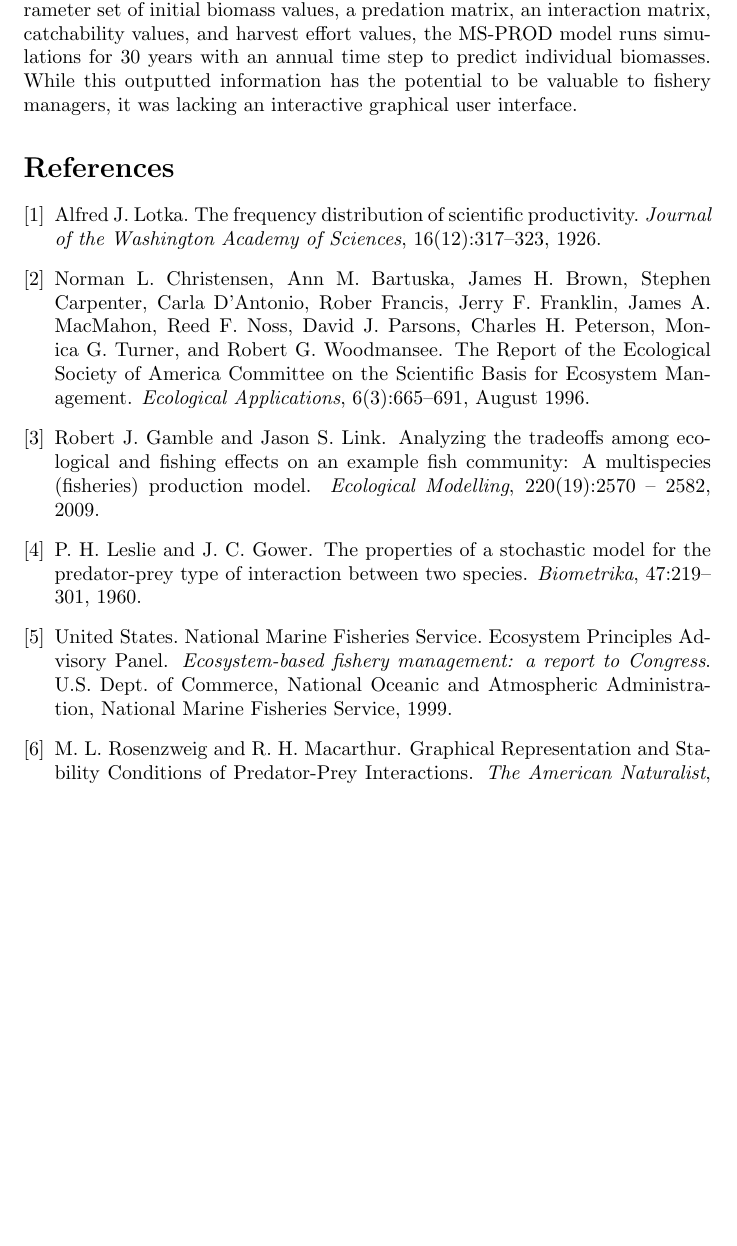
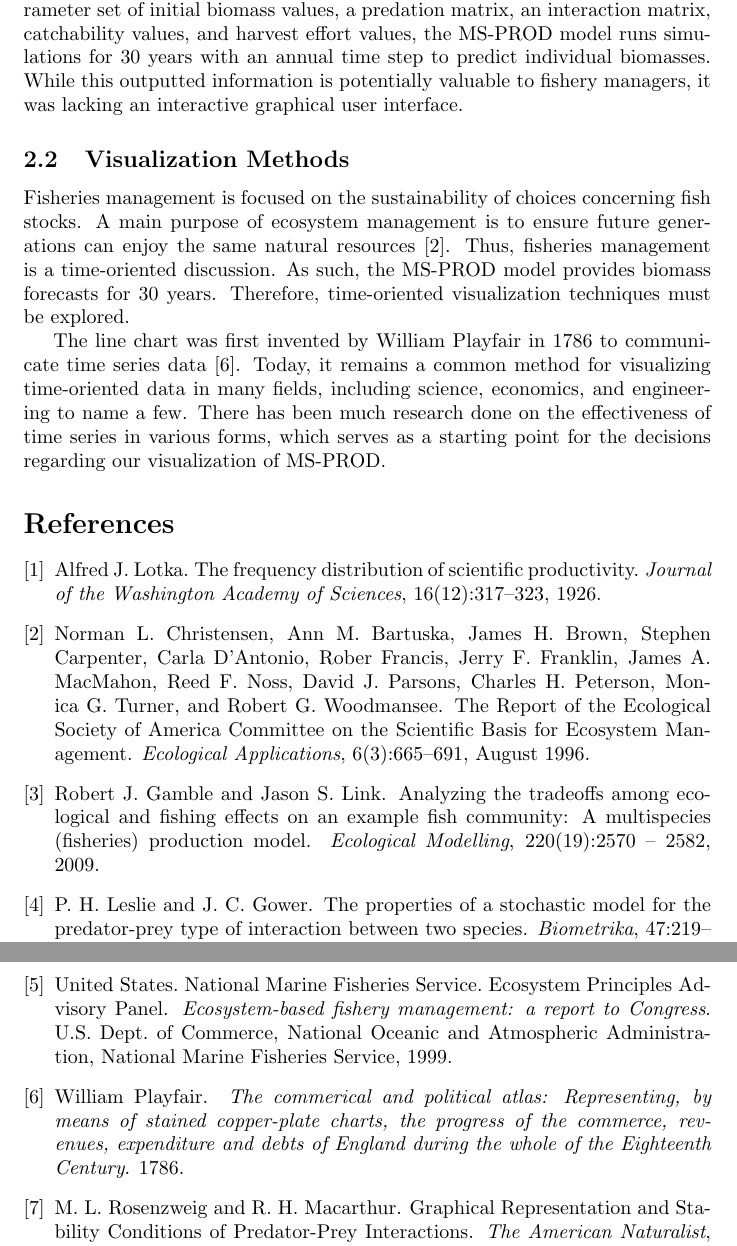
Before and after one commit to carmenism/thesis, a LaTeX thesis (summaries/thesis.tex): part of page 3 of 3 before the commit and two parts of pages 3 and 4 of 4 after it, the two joined at a grey line, cut so that both start at the same text, the shorter picture padded with empty space. Compiled offline with pdfLaTeX.

Commit message:
started vis background

```diff
--- a/summaries/thesis.tex
+++ b/summaries/thesis.tex
@@ -46,7 +46,13 @@ The MS-PROD model is built upon the Schaefer production model by also including
 \end{align}
 where $N_i$ is the number (or biomass) of species $i$, $t$ is a unit of time, $r_i$ is growth rate for species $i$, $\beta_{ij}$ is the interaction of species $j$ on $i$, $\alpha_{ij}$ is the predation of species $j$ on $i$, $H_i$ is the harvest rate on species $i$, $g$ is the number of species within species $i$'s group, $G$ is the number of groups, and $p$ is the number of predators.
 
-This model is distinguished from other multispecies production models by describing stocks with explicit ecological and harvest factors.  Ten key species were chosen from the Northeast United States Continental Shelf Large Marine Ecosystem (NEUS LME) from four major functional groups.  Given input parameter set of initial biomass values, a predation matrix, an interaction matrix, catchability values, and harvest effort values, the MS-PROD model runs simulations for 30 years with an annual time step to predict individual biomasses.  While this outputted information has the potential to be valuable to fishery managers, it was lacking an interactive graphical user interface.
+This model is distinguished from other multispecies production models by describing stocks with explicit ecological and harvest factors.  Ten key species were chosen from the Northeast United States Continental Shelf Large Marine Ecosystem (NEUS LME) from four major functional groups.  Given input parameter set of initial biomass values, a predation matrix, an interaction matrix, catchability values, and harvest effort values, the MS-PROD model runs simulations for 30 years with an annual time step to predict individual biomasses.  While this outputted information is potentially valuable to fishery managers, it was lacking an interactive graphical user interface.
+
+\subsection{Visualization Methods}
+
+Fisheries management is focused on the sustainability of choices concerning fish stocks.  A main purpose of ecosystem management is to ensure future generations can enjoy the same natural resources \cite{Christensen1996Report}.  Thus, fisheries management is a time-oriented discussion.  As such, the MS-PROD model provides biomass forecasts for 30 years.  Therefore, time-oriented visualization techniques must be explored.
+
+The line chart was first invented by William Playfair in 1786 to communicate time series data \cite{playfair}.  Today, it remains a common method for visualizing time-oriented data in many fields, including science, economics, and engineering to name a few.  There has been much research done on the effectiveness of time series in various forms, which serves as a starting point for the decisions regarding our visualization of MS-PROD.
 
 %\subsection{The Model}
 
```
Also changed, not shown: summaries/thesis.bib (+6 -0 lines).
